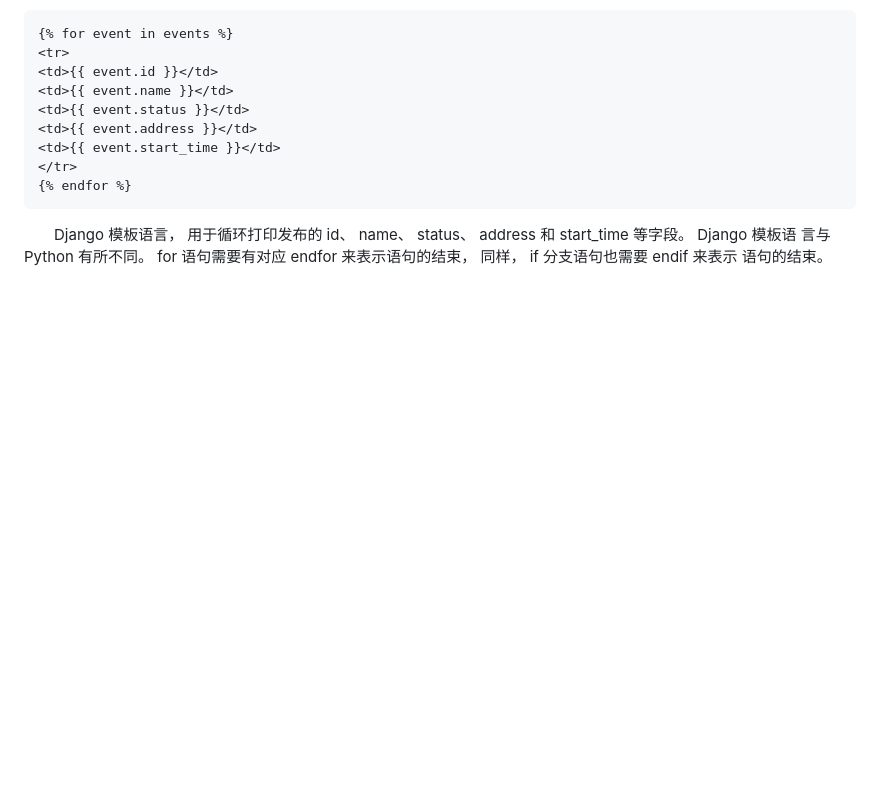
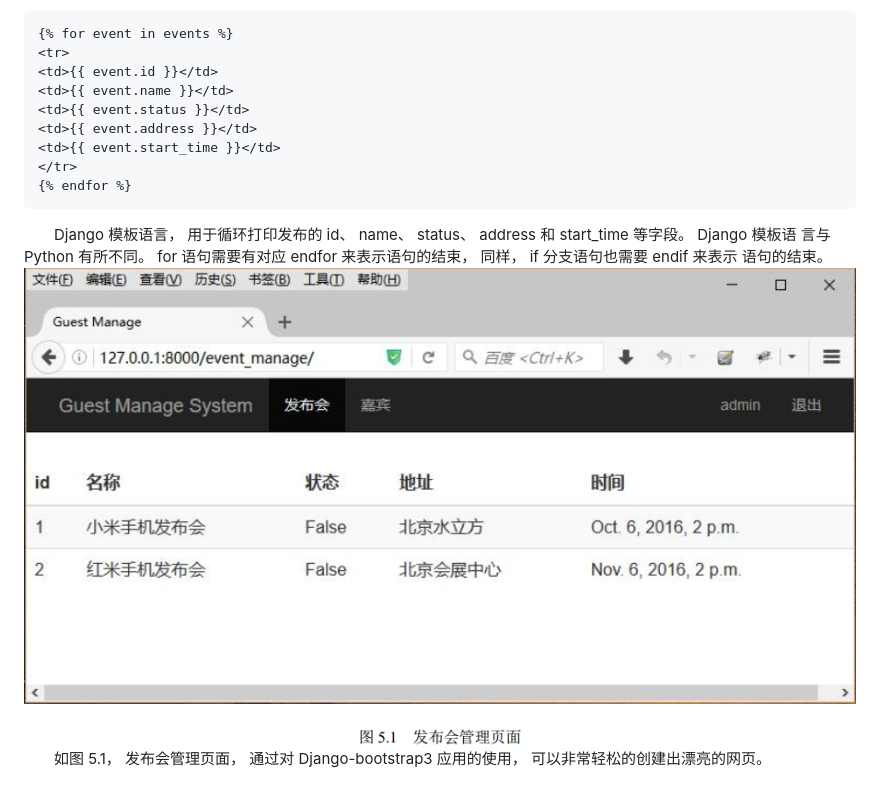
Before and after one commit to 15529343201/guest, a Markdown page: README.md, the part around the change. Drawn GitHub-style; pictures changed too: image/5.1.PNG (added); blank space fills up the shorter version.

Commit message:
add chapter5

```diff
--- a/README.md
+++ b/README.md
@@ -1514,3 +1514,5 @@ event_manage.html:<br>
 &emsp;&emsp;Django 模板语言， 用于循环打印发布的 id、 name、 status、 address 和 start_time 等字段。 Django 模板语
 言与 Python 有所不同。 for 语句需要有对应 endfor 来表示语句的结束， 同样， if 分支语句也需要 endif 来表示
 语句的结束。<br>
+![image](https://github.com/15529343201/guest/blob/chapter5/image/5.1.PNG)<br>
+&emsp;&emsp;如图 5.1， 发布会管理页面， 通过对 Django-bootstrap3 应用的使用， 可以非常轻松的创建出漂亮的网页。<br>
```
